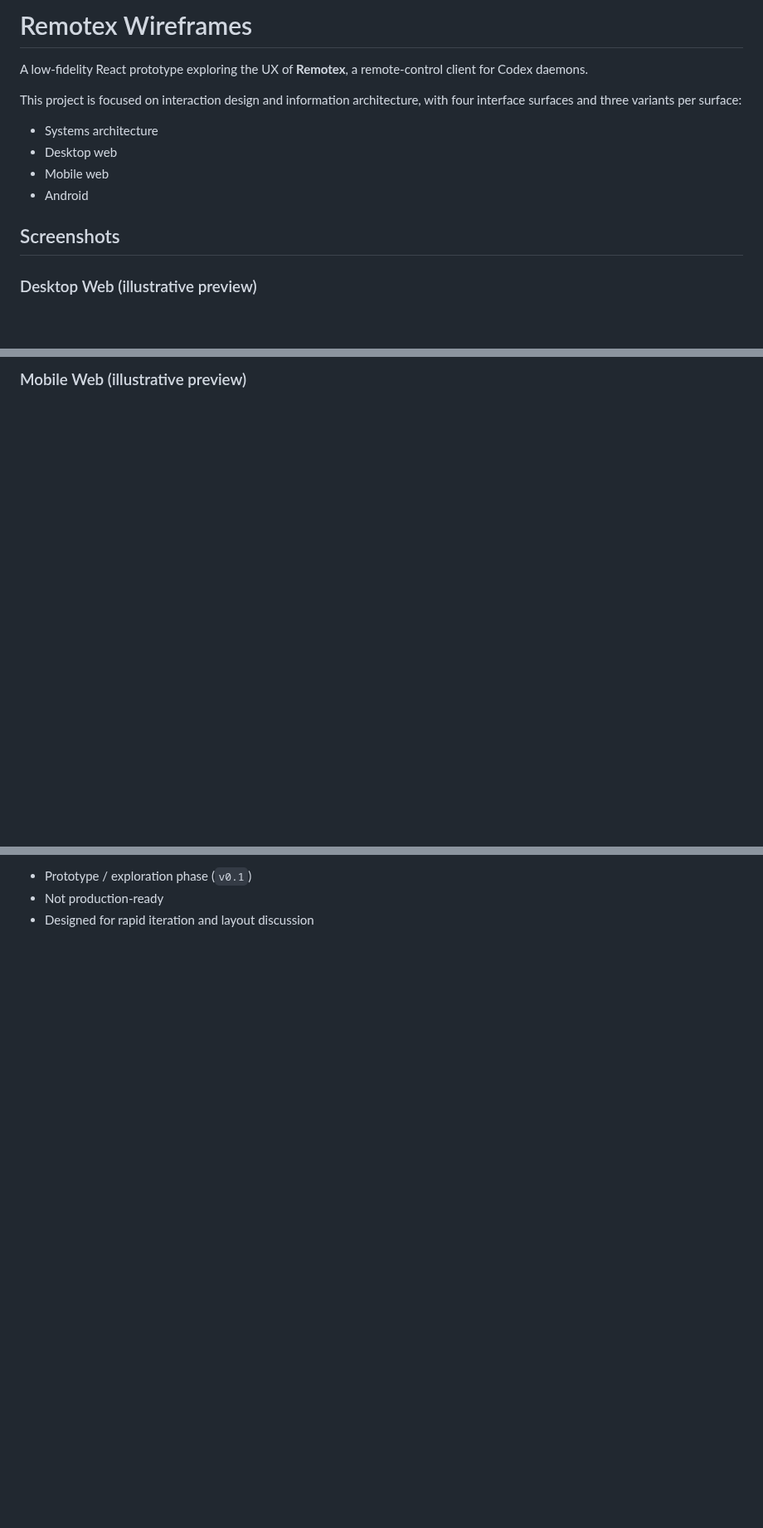
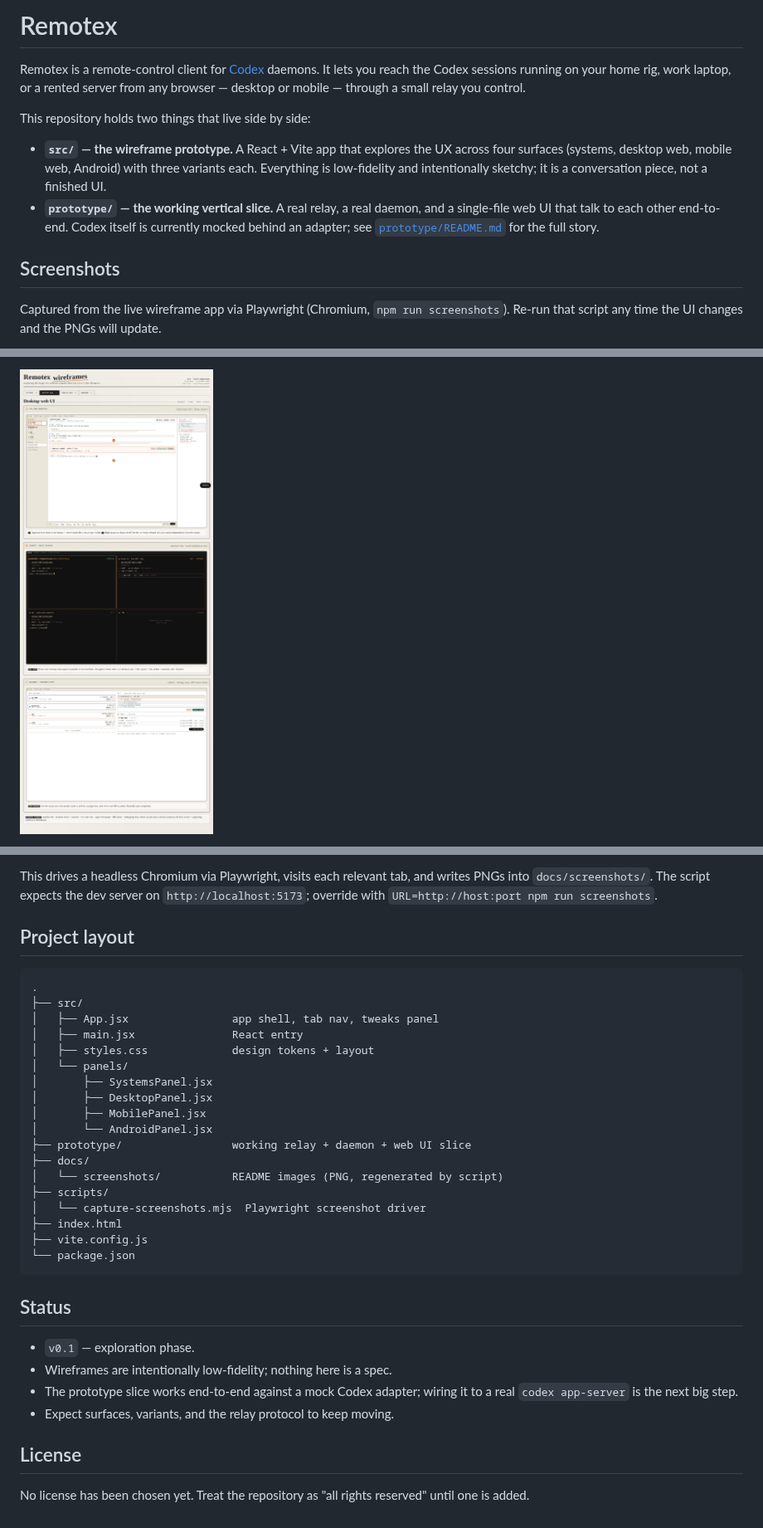
Before and after one commit to CesarPetrescu/remotex, a Markdown page: README.md, 3 parts joined by grey strips. Shown at 83% size. Drawn GitHub-style; pictures changed too: docs/screenshots/webapp-desktop.png (added); blank space fills up the shorter version.

````diff
--- a/README.md
+++ b/README.md
@@ -1,15 +1,24 @@
-# Remotex Wireframes
+# Remotex
 
-A low-fidelity React prototype exploring the UX of **Remotex**, a remote-control client for Codex daemons.
+Remotex is a remote-control client for [Codex](https://github.com/openai/codex)
+daemons. It lets you reach the Codex sessions running on your home rig,
+work laptop, or a rented server from any browser — desktop or mobile —
+through a small relay you control.
 
-This project is focused on interaction design and information architecture, with four interface surfaces and three variants per surface:
+This repository holds two things that live side by side:
 
-- Systems architecture
-- Desktop web
-- Mobile web
-- Android
+- **`src/` — the wireframe prototype.** A React + Vite app that explores
+  the UX across four surfaces (systems, desktop web, mobile web, Android)
+  with three variants each. Everything is low-fidelity and intentionally
+  sketchy; it is a conversation piece, not a finished UI.
+- **`prototype/` — the working vertical slice.** A real relay, a real
+  daemon, and a single-file web UI that talk to each other end-to-end.
+  Codex itself is currently mocked behind an adapter; see
+  [`prototype/README.md`](prototype/README.md) for the full story.
 
 ## Screenshots
 
-### Desktop Web (illustrative preview)
+Captured from the live wireframe app via Playwright (Chromium,
+`npm run screenshots`). Re-run that script any time the UI changes and
+the PNGs will update.
 
@@ -17,3 +26,3 @@ This project is focused on interaction design and information architecture, with
 
-### Mobile Web (illustrative preview)
+![Remotex desktop web wireframe](docs/screenshots/webapp-desktop.png)
 
@@ -74,4 +99,41 @@ npm run preview
 
-- Prototype / exploration phase (`v0.1`)
-- Not production-ready
-- Designed for rapid iteration and layout discussion
+This drives a headless Chromium via Playwright, visits each relevant
+tab, and writes PNGs into `docs/screenshots/`. The script expects the
+dev server on `http://localhost:5173`; override with
+`URL=http://host:port npm run screenshots`.
+
+## Project layout
+
+```
+.
+├── src/
+│   ├── App.jsx                app shell, tab nav, tweaks panel
+│   ├── main.jsx               React entry
+│   ├── styles.css             design tokens + layout
+│   └── panels/
+│       ├── SystemsPanel.jsx
+│       ├── DesktopPanel.jsx
+│       ├── MobilePanel.jsx
+│       └── AndroidPanel.jsx
+├── prototype/                 working relay + daemon + web UI slice
+├── docs/
+│   └── screenshots/           README images (PNG, regenerated by script)
+├── scripts/
+│   └── capture-screenshots.mjs  Playwright screenshot driver
+├── index.html
+├── vite.config.js
+└── package.json
+```
+
+## Status
+
+- `v0.1` — exploration phase.
+- Wireframes are intentionally low-fidelity; nothing here is a spec.
+- The prototype slice works end-to-end against a mock Codex adapter;
+  wiring it to a real `codex app-server` is the next big step.
+- Expect surfaces, variants, and the relay protocol to keep moving.
+
+## License
+
+No license has been chosen yet. Treat the repository as
+"all rights reserved" until one is added.
````
Also changed, not shown: other parts of README.md (+34 -18 lines), docs/screenshots/webapp-mobile.png (added), 5 other files.
